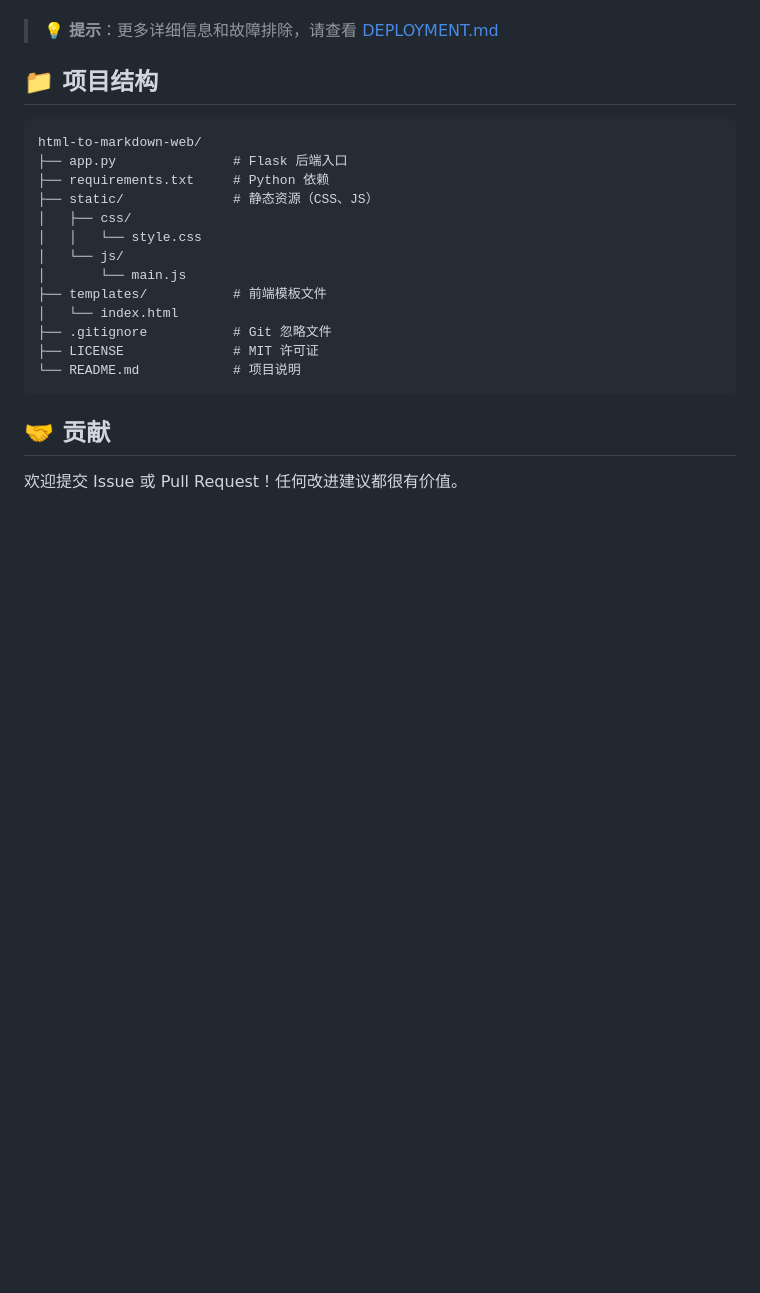
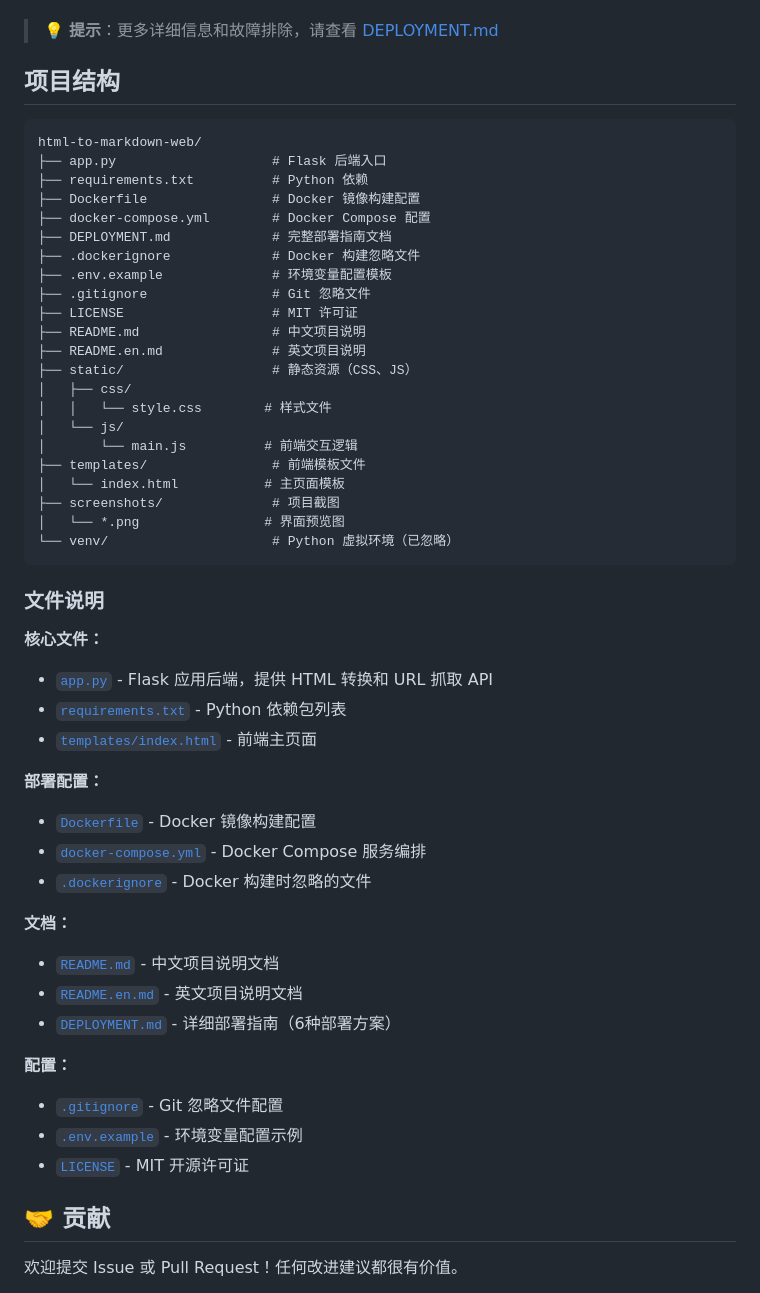
Before and after one commit to SEYYl/Markdownify, a Markdown page: README.md, the part around the change. Drawn GitHub-style; blank space fills up the shorter version.

````diff
--- a/README.md
+++ b/README.md
@@ -159,23 +159,54 @@ docker-compose up -d
 
 > 💡 **提示**：更多详细信息和故障排除，请查看 [DEPLOYMENT.md](DEPLOYMENT.md)
 
-## 📁 项目结构
+##  项目结构
 
 ```
 html-to-markdown-web/
-├── app.py               # Flask 后端入口
-├── requirements.txt     # Python 依赖
-├── static/              # 静态资源（CSS、JS）
+├── app.py                    # Flask 后端入口
+├── requirements.txt          # Python 依赖
+├── Dockerfile                # Docker 镜像构建配置
+├── docker-compose.yml        # Docker Compose 配置
+├── DEPLOYMENT.md             # 完整部署指南文档
+├── .dockerignore             # Docker 构建忽略文件
+├── .env.example              # 环境变量配置模板
+├── .gitignore                # Git 忽略文件
+├── LICENSE                   # MIT 许可证
+├── README.md                 # 中文项目说明
+├── README.en.md              # 英文项目说明
+├── static/                   # 静态资源（CSS、JS）
 │   ├── css/
-│   │   └── style.css
+│   │   └── style.css        # 样式文件
 │   └── js/
-│       └── main.js
-├── templates/           # 前端模板文件
-│   └── index.html
-├── .gitignore           # Git 忽略文件
-├── LICENSE              # MIT 许可证
-└── README.md            # 项目说明
+│       └── main.js          # 前端交互逻辑
+├── templates/                # 前端模板文件
+│   └── index.html           # 主页面模板
+├── screenshots/              # 项目截图
+│   └── *.png                # 界面预览图
+└── venv/                     # Python 虚拟环境（已忽略）
 ```
+
+###  文件说明
+
+**核心文件：**
+- [`app.py`](app.py) - Flask 应用后端，提供 HTML 转换和 URL 抓取 API
+- [`requirements.txt`](requirements.txt) - Python 依赖包列表
+- [`templates/index.html`](templates/index.html) - 前端主页面
+
+**部署配置：**
+- [`Dockerfile`](Dockerfile) - Docker 镜像构建配置
+- [`docker-compose.yml`](docker-compose.yml) - Docker Compose 服务编排
+- [`.dockerignore`](.dockerignore) - Docker 构建时忽略的文件
+
+**文档：**
+- [`README.md`](README.md) - 中文项目说明文档
+- [`README.en.md`](README.en.md) - 英文项目说明文档
+- [`DEPLOYMENT.md`](DEPLOYMENT.md) - 详细部署指南（6种部署方案）
+
+**配置：**
+- [`.gitignore`](.gitignore) - Git 忽略文件配置
+- [`.env.example`](.env.example) - 环境变量配置示例
+- [`LICENSE`](LICENSE) - MIT 开源许可证
 
 ## 🤝 贡献
 
````
Also changed, not shown: README.en.md (+37 -10 lines).
